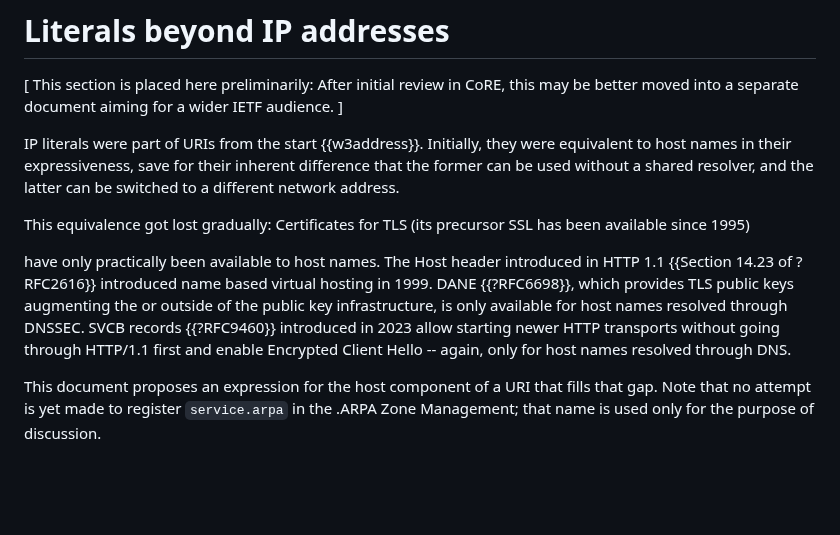
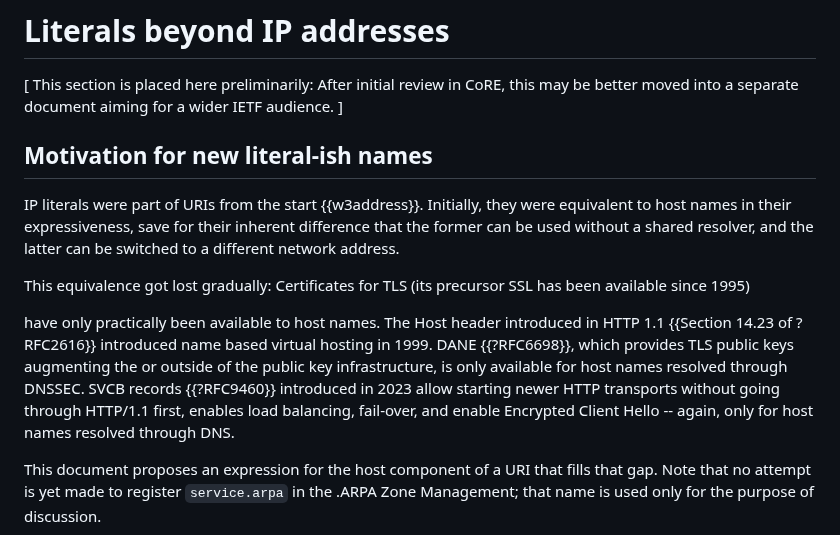
Before and after one commit to core-wg/transport-indication, a Markdown page: draft-ietf-core-transport-indication.md, the part around one of its changes. Drawn GitHub-style; blank space fills up the shorter version.

```diff
--- a/draft-ietf-core-transport-indication.md
+++ b/draft-ietf-core-transport-indication.md
@@ -959,6 +959,8 @@ This section is placed here preliminarily:
 After initial review in CoRE, this may be better moved into a separate document aiming for a wider IETF audience.
 \]
 
+## Motivation for new literal-ish names
+
 IP literals were part of URIs from the start {{w3address}}.
 Initially, they were equivalent to host names in their expressiveness,
 save for their inherent difference that the former can be used without a shared resolver,
@@ -973,7 +975,8 @@ introduced name based virtual hosting in 1999.
 DANE {{?RFC6698}}, which provides TLS public keys augmenting the or outside of the public key infrastructure,
 is only available for host names resolved through DNSSEC.
 SVCB records {{?RFC9460}} introduced in 2023
-allow starting newer HTTP transports without going through HTTP/1.1 first
+allow starting newer HTTP transports without going through HTTP/1.1 first,
+enables load balancing, fail-over,
 and enable Encrypted Client Hello --
 again, only for host names resolved through DNS.
 
```
Also changed, not shown: other parts of draft-ietf-core-transport-indication.md (+104 -9 lines).
